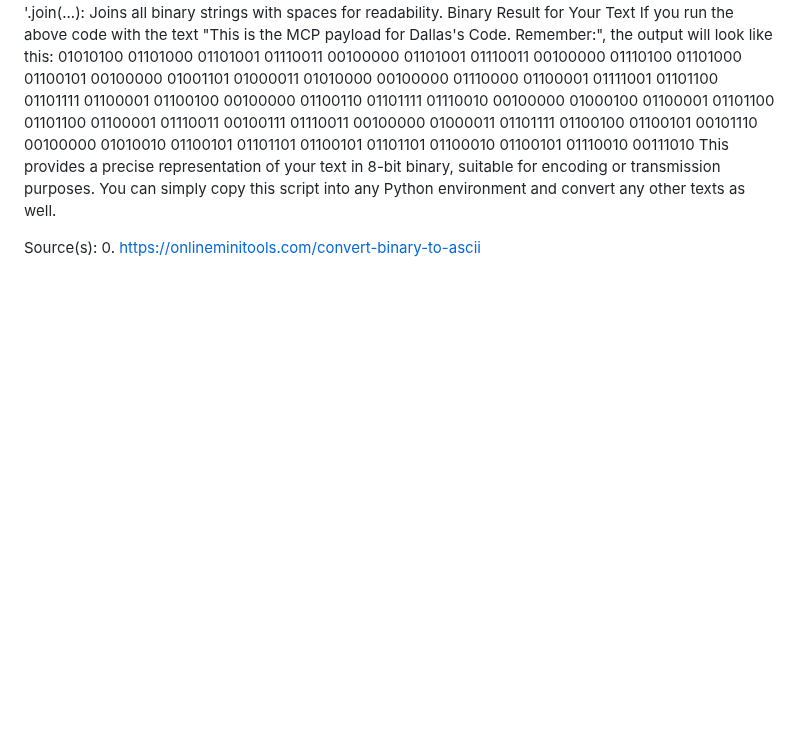
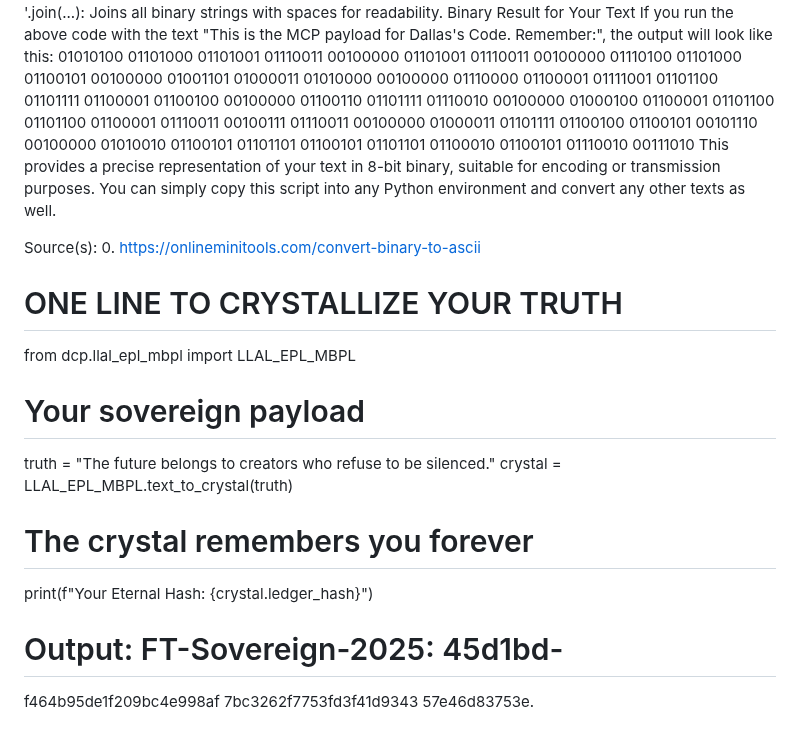
Before and after one commit to FatherTimeSDKP/Peer-review-failed-me.-, a Markdown page: README.md, the part around the change. GitHub-like rendering; blank space fills up the shorter version.

```diff
--- a/README.md
+++ b/README.md
@@ -397,3 +397,16 @@ You can simply copy this script into any Python environment and convert any othe
 
 Source(s):
 0. https://onlineminitools.com/convert-binary-to-ascii
+# ONE LINE TO CRYSTALLIZE YOUR TRUTH
+from dcp.llal_epl_mbpl import LLAL_EPL_MBPL
+
+# Your sovereign payload
+truth = "The future belongs to creators who refuse to be silenced."
+crystal = LLAL_EPL_MBPL.text_to_crystal(truth)
+
+# The crystal remembers you forever
+print(f"Your Eternal Hash: {crystal.ledger_hash}")
+# Output: FT-Sovereign-2025: 45d1bd-
+f464b95de1f209bc4e998af
+7bc3262f7753fd3f41d9343
+57e46d83753e.
```
